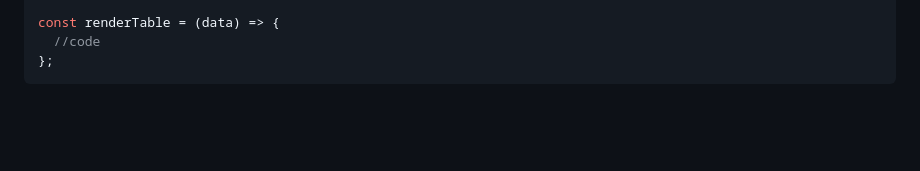
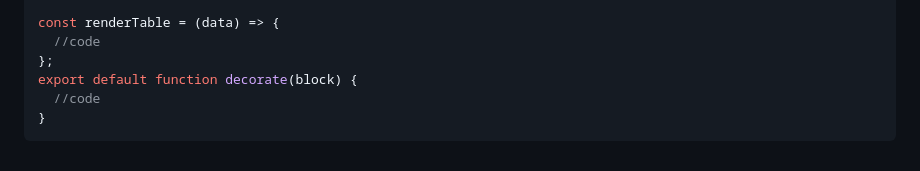
Before and after one commit to ImAdityaa12/edsadobe, a Markdown page: myreadme.md, the part around the change. GitHub-like rendering; blank space fills up the shorter version.

````diff
--- a/myreadme.md
+++ b/myreadme.md
@@ -420,4 +420,7 @@ const fetchData = async () => {
 const renderTable = (data) => {
   //code
 };
+export default function decorate(block) {
+  //code
+}
 ```
````
